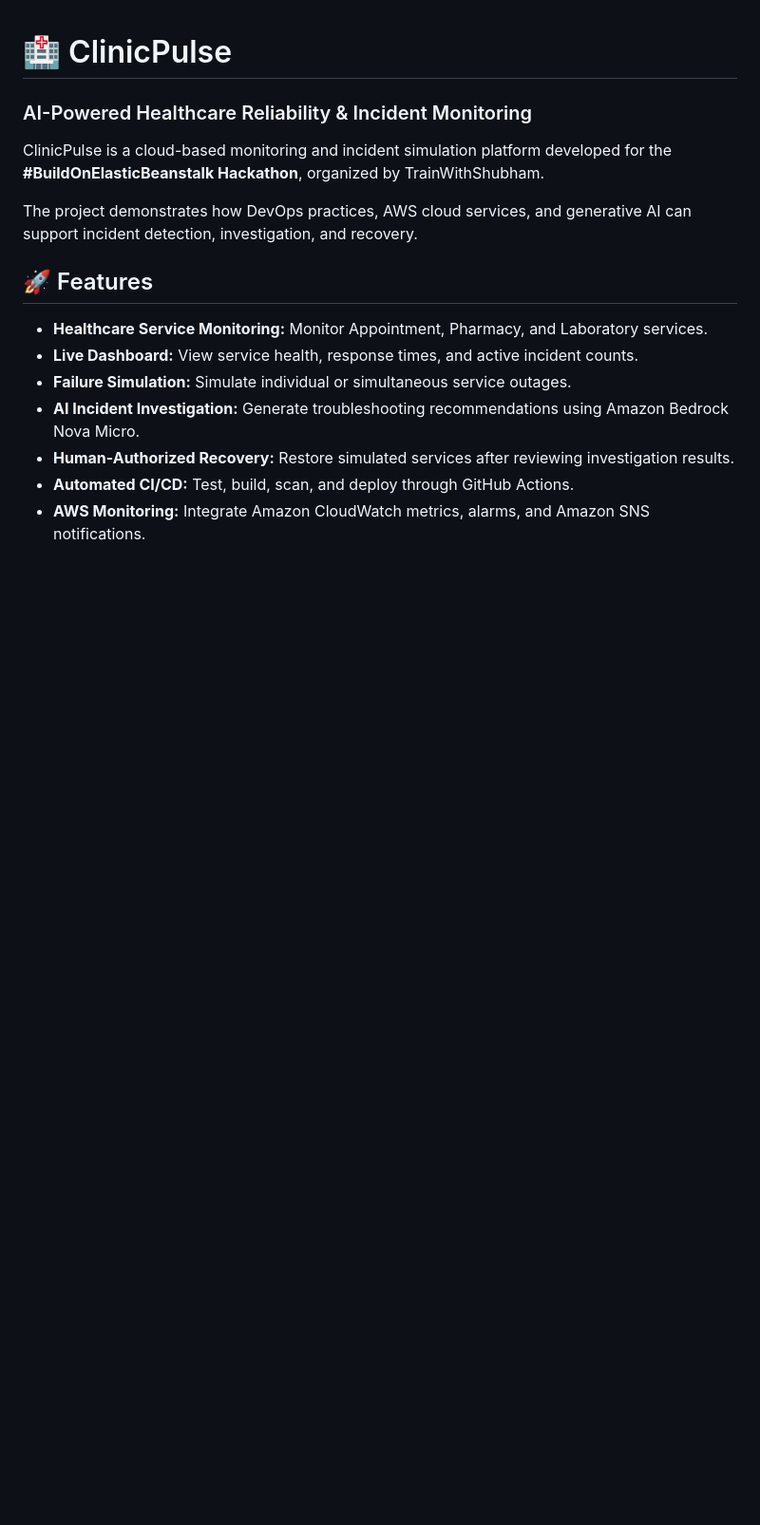
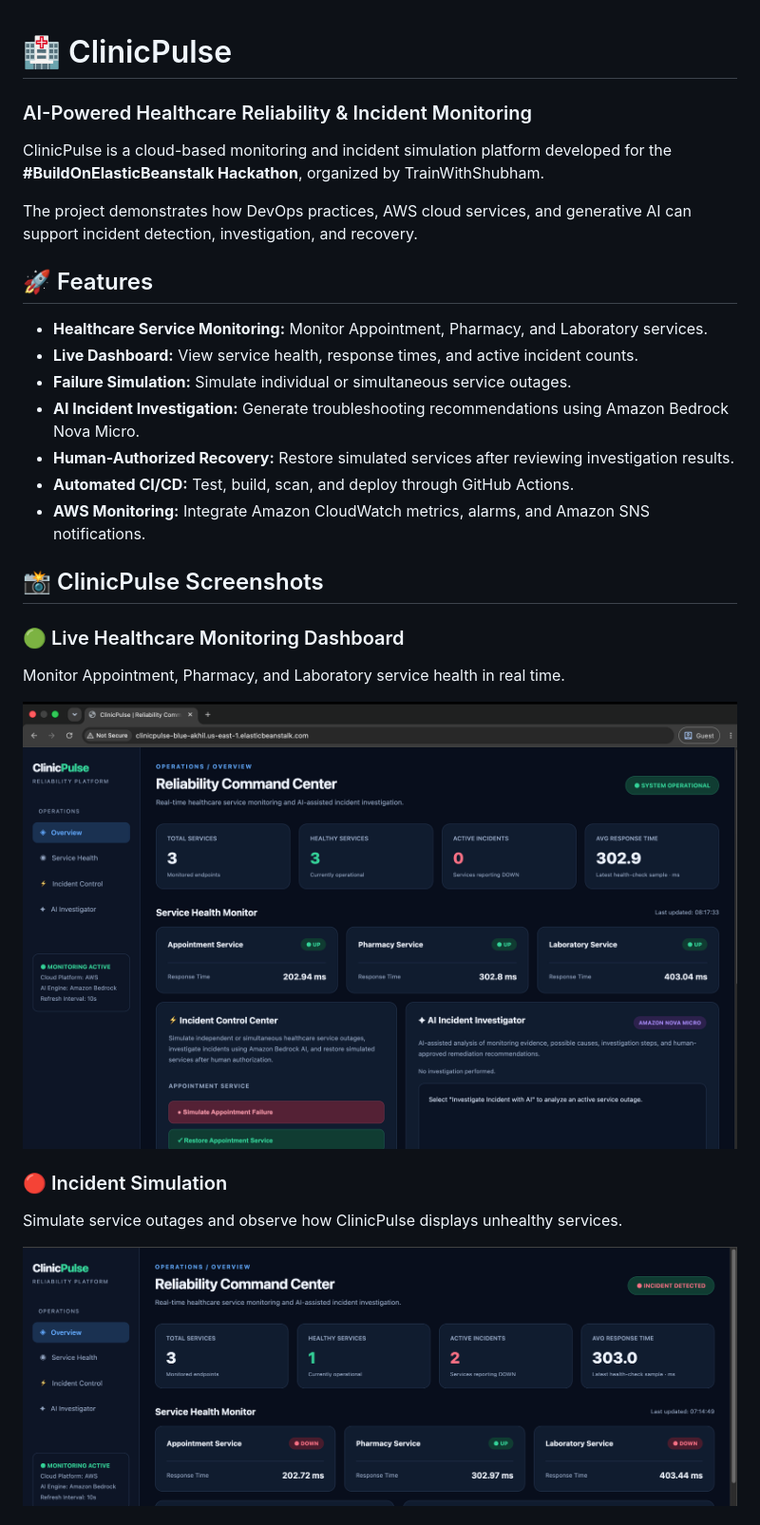
Before and after one commit to akhilantotharayil/clinicpulse, a Markdown page: README.md, the part around the change printed below. Shown: that part at 95% size. Drawn GitHub-style; pictures changed too: docs/screenshots/dashboard-healthy.png (added), docs/screenshots/dashboard-incident.png (added); blank space fills up the shorter version.

Commit message:
docs: add ClinicPulse dashboard and CI/CD screenshots

```diff
--- a/README.md
+++ b/README.md
@@ -14,3 +14,18 @@ The project demonstrates how DevOps practices, AWS cloud services, and generativ
 - **Human-Authorized Recovery:** Restore simulated services after reviewing investigation results.
 - **Automated CI/CD:** Test, build, scan, and deploy through GitHub Actions.
 - **AWS Monitoring:** Integrate Amazon CloudWatch metrics, alarms, and Amazon SNS notifications.
+
+## 📸 ClinicPulse Screenshots
+
+### 🟢 Live Healthcare Monitoring Dashboard
+
+Monitor Appointment, Pharmacy, and Laboratory service health in real time.
+
+![ClinicPulse Healthy Dashboard](docs/screenshots/dashboard-healthy.png)
+
+### 🔴 Incident Simulation
+
+Simulate service outages and observe how ClinicPulse displays unhealthy services.
+
+![ClinicPulse Incident Simulation](docs/screenshots/dashboard-incident.png)
+
```
Also changed, not shown: other parts of README.md (+12 -0 lines), docs/screenshots/ai-investigation.png (added), docs/screenshots/github-actions.png (added).
